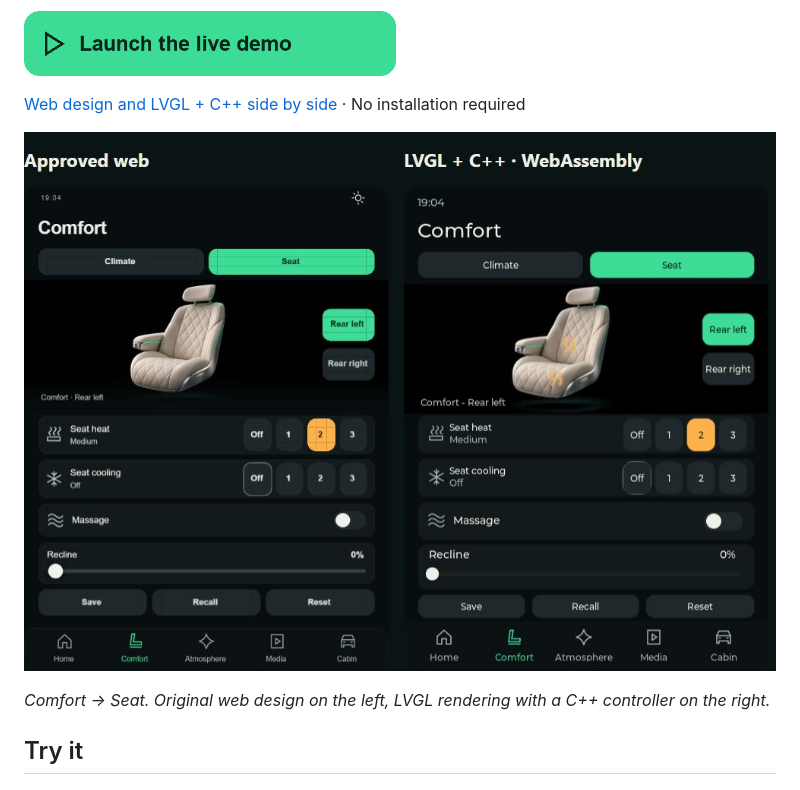
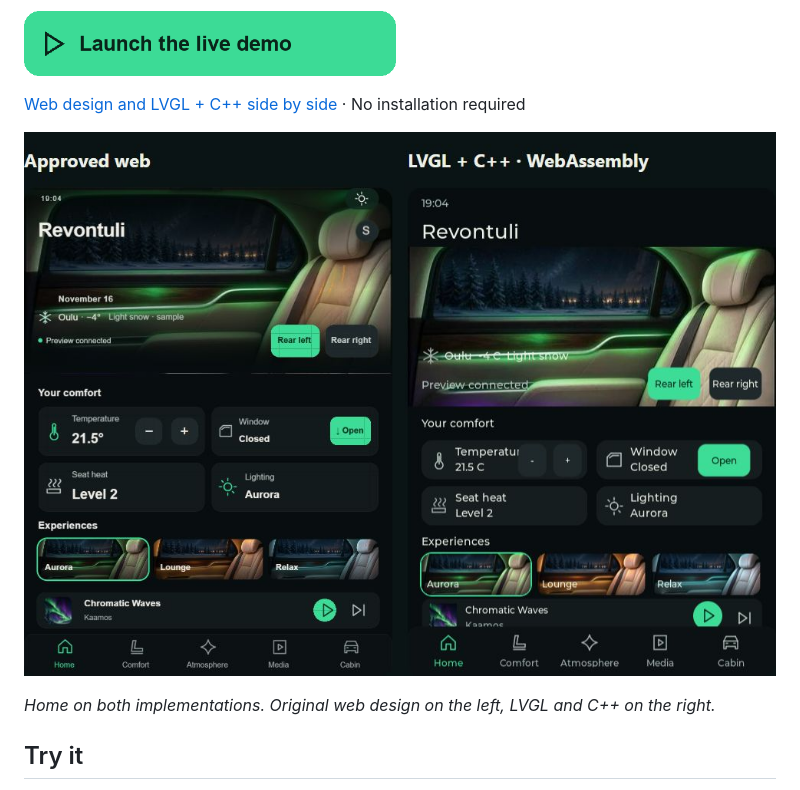
Before and after one commit to sandeepariyar/revontuli-embedded-ui-demo, a Markdown page: README.md, the part around one of its changes. GitHub-like rendering; pictures changed too: docs/comparison-home.png (added).

Commit message:
Feature the Home comparison across the portfolio

```diff
--- a/README.md
+++ b/README.md
@@ -8,9 +8,9 @@ A rear-seat touchscreen concept for a luxury EV, inspired by Finnish winter ligh
 
 [Web design and LVGL + C++ side by side](https://sandeepariyar.github.io/revontuli-embedded-ui-demo/compare/) · No installation required
 
-[![Comfort Seat screen comparison, with the web design on the left and LVGL on the right](docs/comparison-seat.png)](https://sandeepariyar.github.io/revontuli-embedded-ui-demo/compare/)
+[![Revontuli Home comparison, with the web design on the left and LVGL on the right](docs/comparison-home.png)](https://sandeepariyar.github.io/revontuli-embedded-ui-demo/compare/)
 
-*Comfort → Seat. Original web design on the left, LVGL rendering with a C++ controller on the right.*
+*Home on both implementations. Original web design on the left, LVGL and C++ on the right.*
 
 ## Try it
 
```
Also changed, not shown: other parts of README.md (+4 -0 lines), 1 other file.
